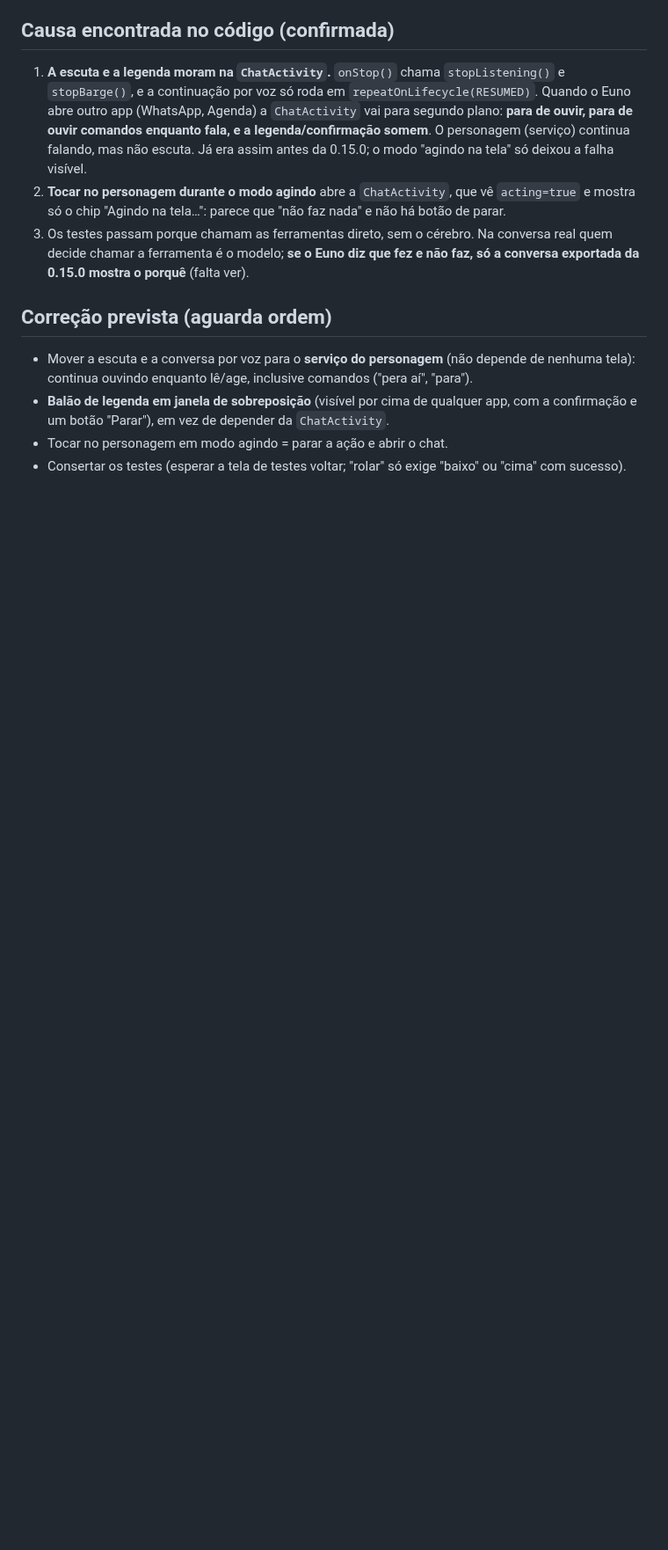
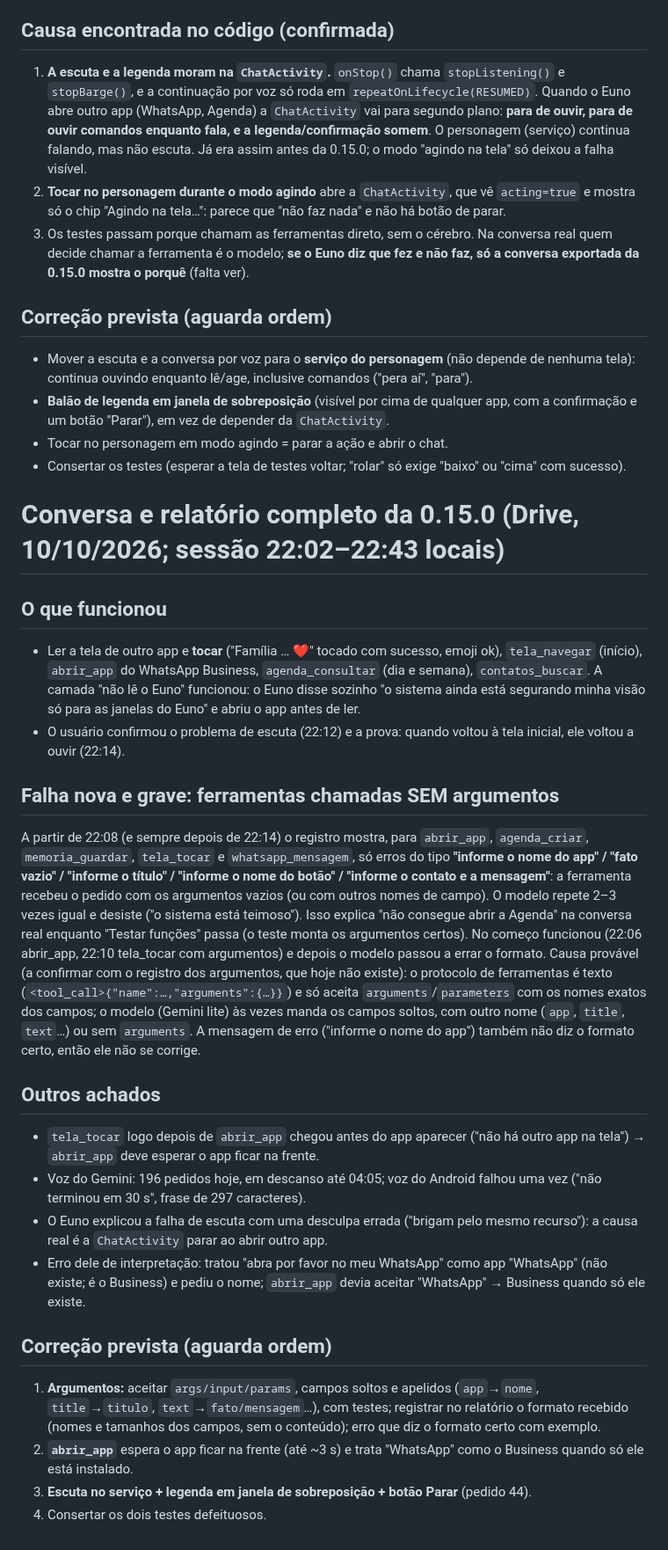
Before and after one commit to JoctaEng/PROJETO-JARVIS-ANDROID, a Markdown page: docs/TESTE-V0.14.0.md, the part around the change. Shown at 88% size. Drawn GitHub-style; blank space fills up the shorter version.

Commit message:
docs: analise da conversa e relatorio da 0.15.0 (ferramentas chamadas sem argumentos, escuta presa a ChatActivity), pedido 45
Co-Authored-By: Claude Sonnet 5.5 <noreply@anthropic.com>
Claude-Session: https://claude.ai/code/session_01WJAnXCPXwfWoP7eTqpZ9QE

```diff
--- a/docs/TESTE-V0.14.0.md
+++ b/docs/TESTE-V0.14.0.md
@@ -51,3 +51,25 @@ Ao encolher para o canto superior esquerdo o Euno "trava": não ouve mais, não
 - **Balão de legenda em janela de sobreposição** (visível por cima de qualquer app, com a confirmação e um botão "Parar"), em vez de depender da `ChatActivity`.
 - Tocar no personagem em modo agindo = parar a ação e abrir o chat.
 - Consertar os testes (esperar a tela de testes voltar; "rolar" só exige "baixo" ou "cima" com sucesso).
+
+# Conversa e relatório completo da 0.15.0 (Drive, 10/10/2026; sessão 22:02–22:43 locais)
+
+## O que funcionou
+- Ler a tela de outro app e **tocar** ("Família … ❤️" tocado com sucesso, emoji ok), `tela_navegar` (início), `abrir_app` do WhatsApp Business, `agenda_consultar` (dia e semana), `contatos_buscar`. A camada "não lê o Euno" funcionou: o Euno disse sozinho "o sistema ainda está segurando minha visão só para as janelas do Euno" e abriu o app antes de ler.
+- O usuário confirmou o problema de escuta (22:12) e a prova: quando voltou à tela inicial, ele voltou a ouvir (22:14).
+
+## Falha nova e grave: ferramentas chamadas SEM argumentos
+A partir de 22:08 (e sempre depois de 22:14) o registro mostra, para `abrir_app`, `agenda_criar`, `memoria_guardar`, `tela_tocar` e `whatsapp_mensagem`, só erros do tipo **"informe o nome do app" / "fato vazio" / "informe o título" / "informe o nome do botão" / "informe o contato e a mensagem"**: a ferramenta recebeu o pedido com os argumentos vazios (ou com outros nomes de campo). O modelo repete 2–3 vezes igual e desiste ("o sistema está teimoso"). Isso explica "não consegue abrir a Agenda" na conversa real enquanto "Testar funções" passa (o teste monta os argumentos certos). No começo funcionou (22:06 abrir_app, 22:10 tela_tocar com argumentos) e depois o modelo passou a errar o formato.
+Causa provável (a confirmar com o registro dos argumentos, que hoje não existe): o protocolo de ferramentas é texto (`<tool_call>{"name":…,"arguments":{…}}`) e só aceita `arguments`/`parameters` com os nomes exatos dos campos; o modelo (Gemini lite) às vezes manda os campos soltos, com outro nome (`app`, `title`, `text`…) ou sem `arguments`. A mensagem de erro ("informe o nome do app") também não diz o formato certo, então ele não se corrige.
+
+## Outros achados
+- `tela_tocar` logo depois de `abrir_app` chegou antes do app aparecer ("não há outro app na tela") → `abrir_app` deve esperar o app ficar na frente.
+- Voz do Gemini: 196 pedidos hoje, em descanso até 04:05; voz do Android falhou uma vez ("não terminou em 30 s", frase de 297 caracteres).
+- O Euno explicou a falha de escuta com uma desculpa errada ("brigam pelo mesmo recurso"): a causa real é a `ChatActivity` parar ao abrir outro app.
+- Erro dele de interpretação: tratou "abra por favor no meu WhatsApp" como app "WhatsApp" (não existe; é o Business) e pediu o nome; `abrir_app` devia aceitar "WhatsApp" → Business quando só ele existe.
+
+## Correção prevista (aguarda ordem)
+1. **Argumentos:** aceitar `args/input/params`, campos soltos e apelidos (`app`→`nome`, `title`→`titulo`, `text`→`fato/mensagem`…), com testes; registrar no relatório o formato recebido (nomes e tamanhos dos campos, sem o conteúdo); erro que diz o formato certo com exemplo.
+2. **`abrir_app`** espera o app ficar na frente (até ~3 s) e trata "WhatsApp" como o Business quando só ele está instalado.
+3. **Escuta no serviço + legenda em janela de sobreposição + botão Parar** (pedido 44).
+4. Consertar os dois testes defeituosos.
```
Also changed, not shown: docs/PEDIDOS-DO-USUARIO.md (+1 -0 lines).
